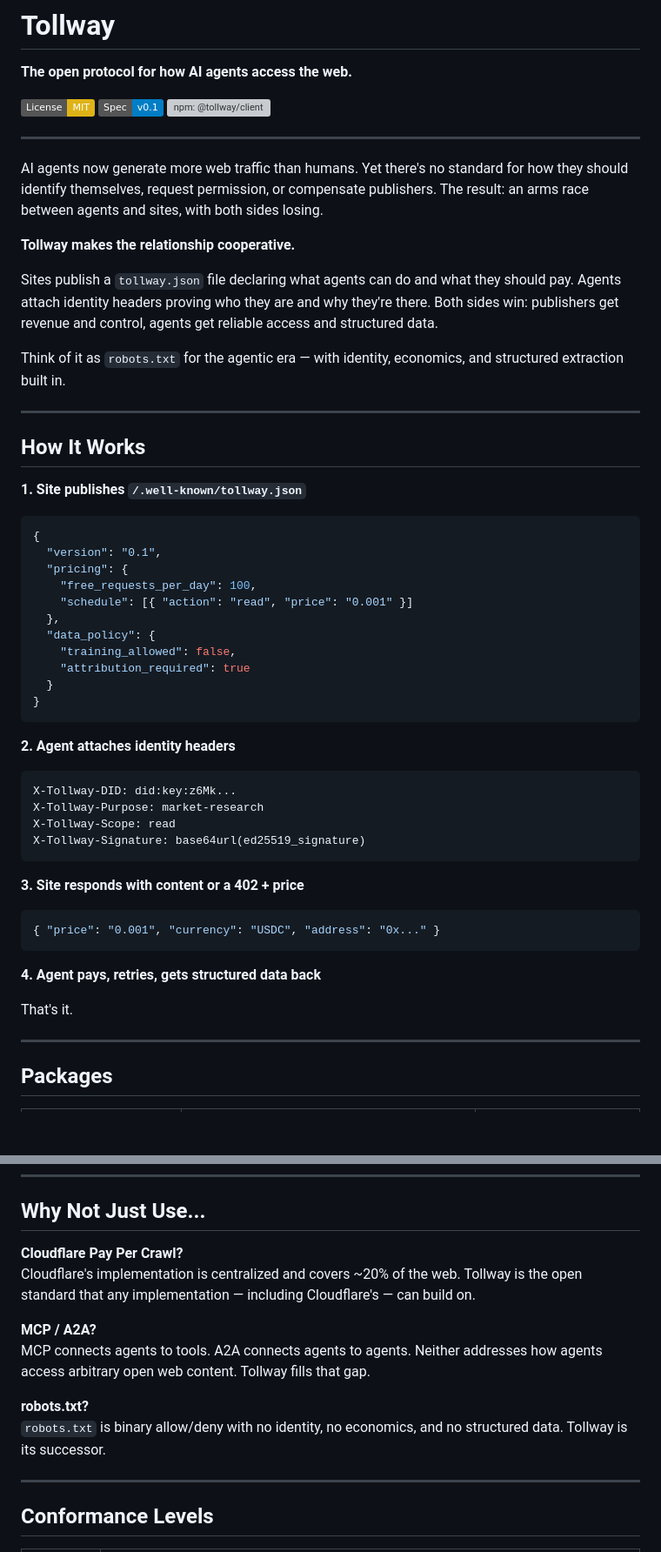
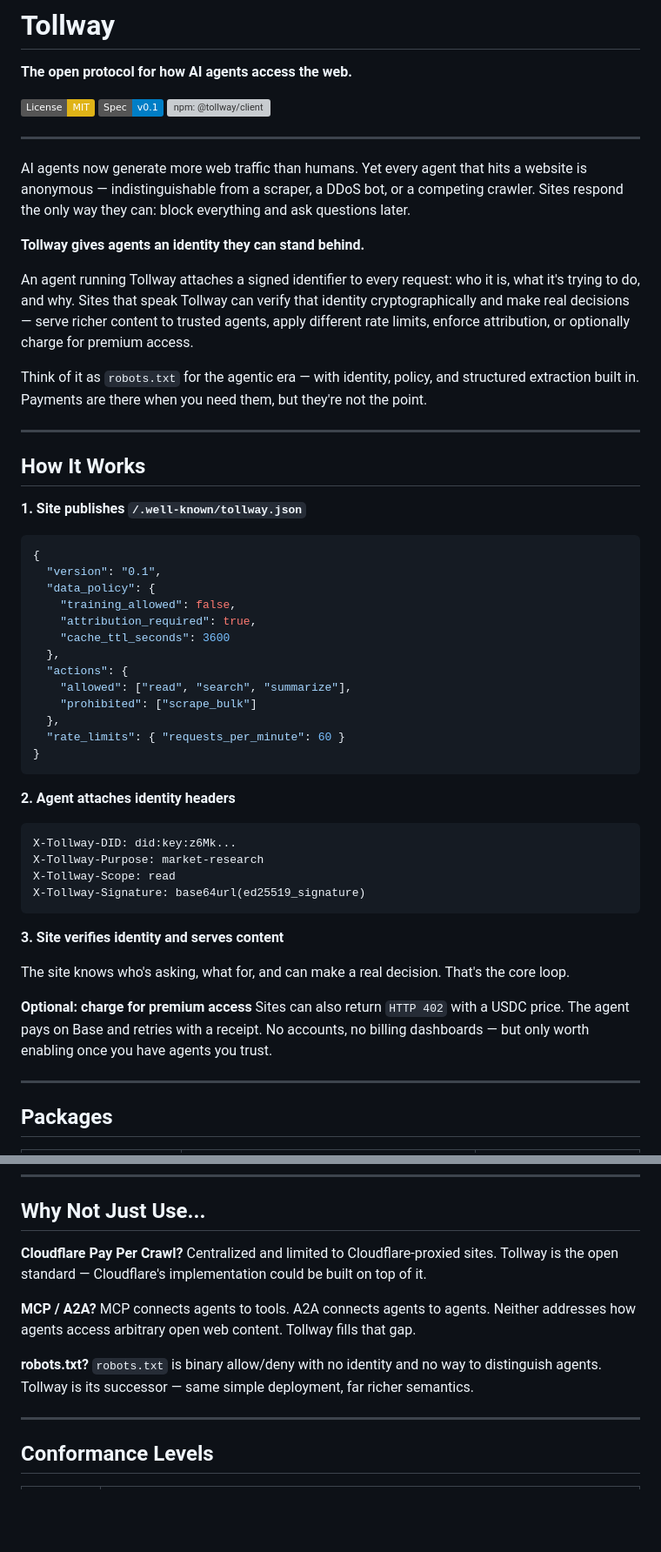
Before and after one commit to TollwayProtocol/Tollway, a Markdown page: README.md, 2 parts joined by grey strips. Shown at 87% size. Drawn GitHub-style; badges without logos; blank space fills up the shorter version; grey boxes are pictures that could not be loaded.

````diff
--- a/README.md
+++ b/README.md
@@ -8,13 +8,13 @@
 
 ---
 
-AI agents now generate more web traffic than humans. Yet there's no standard for how they should identify themselves, request permission, or compensate publishers. The result: an arms race between agents and sites, with both sides losing.
+AI agents now generate more web traffic than humans. Yet every agent that hits a website is anonymous — indistinguishable from a scraper, a DDoS bot, or a competing crawler. Sites respond the only way they can: block everything and ask questions later.
 
-**Tollway makes the relationship cooperative.**
+**Tollway gives agents an identity they can stand behind.**
 
-Sites publish a `tollway.json` file declaring what agents can do and what they should pay. Agents attach identity headers proving who they are and why they're there. Both sides win: publishers get revenue and control, agents get reliable access and structured data.
+An agent running Tollway attaches a signed identifier to every request: who it is, what it's trying to do, and why. Sites that speak Tollway can verify that identity cryptographically and make real decisions — serve richer content to trusted agents, apply different rate limits, enforce attribution, or optionally charge for premium access.
 
-Think of it as `robots.txt` for the agentic era — with identity, economics, and structured extraction built in.
+Think of it as `robots.txt` for the agentic era — with identity, policy, and structured extraction built in. Payments are there when you need them, but they're not the point.
 
 ---
 
@@ -24,14 +24,16 @@ Think of it as `robots.txt` for the agentic era — with identity, economics, an
 ```json
 {
   "version": "0.1",
-  "pricing": {
-    "free_requests_per_day": 100,
-    "schedule": [{ "action": "read", "price": "0.001" }]
-  },
   "data_policy": {
     "training_allowed": false,
-    "attribution_required": true
-  }
+    "attribution_required": true,
+    "cache_ttl_seconds": 3600
+  },
+  "actions": {
+    "allowed": ["read", "search", "summarize"],
+    "prohibited": ["scrape_bulk"]
+  },
+  "rate_limits": { "requests_per_minute": 60 }
 }
 ```
 
@@ -43,14 +45,12 @@ X-Tollway-Scope: read
 X-Tollway-Signature: base64url(ed25519_signature)
 ```
 
-**3. Site responds with content or a 402 + price**
-```json
-{ "price": "0.001", "currency": "USDC", "address": "0x..." }
-```
+**3. Site verifies identity and serves content**
 
-**4. Agent pays, retries, gets structured data back**
+The site knows who's asking, what for, and can make a real decision. That's the core loop.
 
-That's it.
+**Optional: charge for premium access**
+Sites can also return `HTTP 402` with a USDC price. The agent pays on Base and retries with a receipt. No accounts, no billing dashboards — but only worth enabling once you have agents you trust.
 
 ---
 
@@ -145,13 +141,13 @@ selectors:
 ## Why Not Just Use...
 
 **Cloudflare Pay Per Crawl?**
-Cloudflare's implementation is centralized and covers ~20% of the web. Tollway is the open standard that any implementation — including Cloudflare's — can build on.
+Centralized and limited to Cloudflare-proxied sites. Tollway is the open standard — Cloudflare's implementation could be built on top of it.
 
 **MCP / A2A?**
 MCP connects agents to tools. A2A connects agents to agents. Neither addresses how agents access arbitrary open web content. Tollway fills that gap.
 
 **robots.txt?**
-`robots.txt` is binary allow/deny with no identity, no economics, and no structured data. Tollway is its successor.
+`robots.txt` is binary allow/deny with no identity and no way to distinguish agents. Tollway is its successor — same simple deployment, far richer semantics.
 
 ---
 
````
Also changed, not shown: other parts of README.md (+11 -15 lines), HN_LAUNCH.md (+36 -32 lines), SPEC.md (+12 -11 lines).
